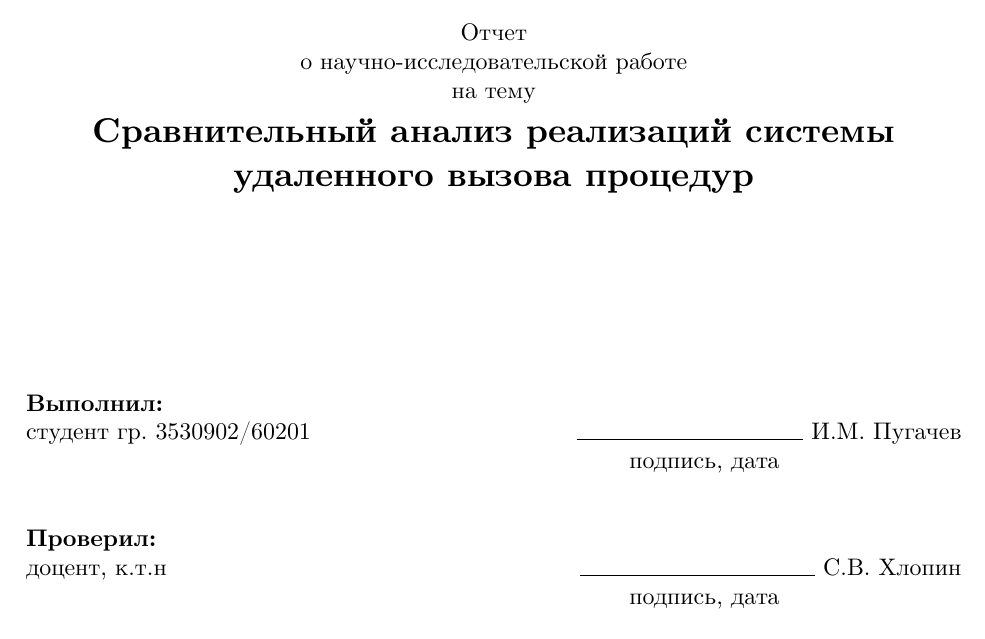
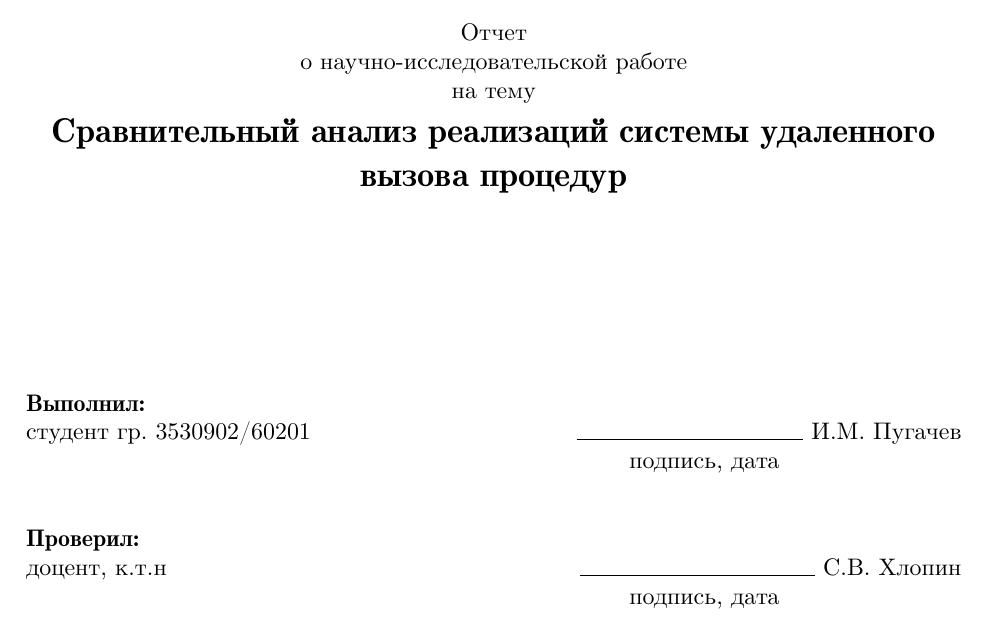
Before and after one commit to impugachev/diploma, a LaTeX document (document.tex): part of page 1 of 13, cut so that both start at the same text. Compiled offline with XeLaTeX.

Commit message:
fix fonts

```diff
--- a/document.tex
+++ b/document.tex
@@ -72,9 +72,14 @@
 
 \usepackage{fontspec}
   \defaultfontfeatures{Mapping=tex-text}
-  \setmainfont{CMU Serif}
-  \setsansfont{CMU Sans Serif}
-  \setmonofont{CMU Typewriter Text}
+  \setmainfont{cmunrm.otf}[%
+  Ligatures = TeX,
+  BoldFont = cmunrb.otf,
+  ItalicFont = cmunti.otf,
+  BoldItalicFont = cmunbi.otf,
+]%
+  \setsansfont{cmunss.otf}
+  \setmonofont{cmuntt.otf}
 
 \usepackage[backend=biber]{biblatex}
   \addbibresource{document.bib}
```
